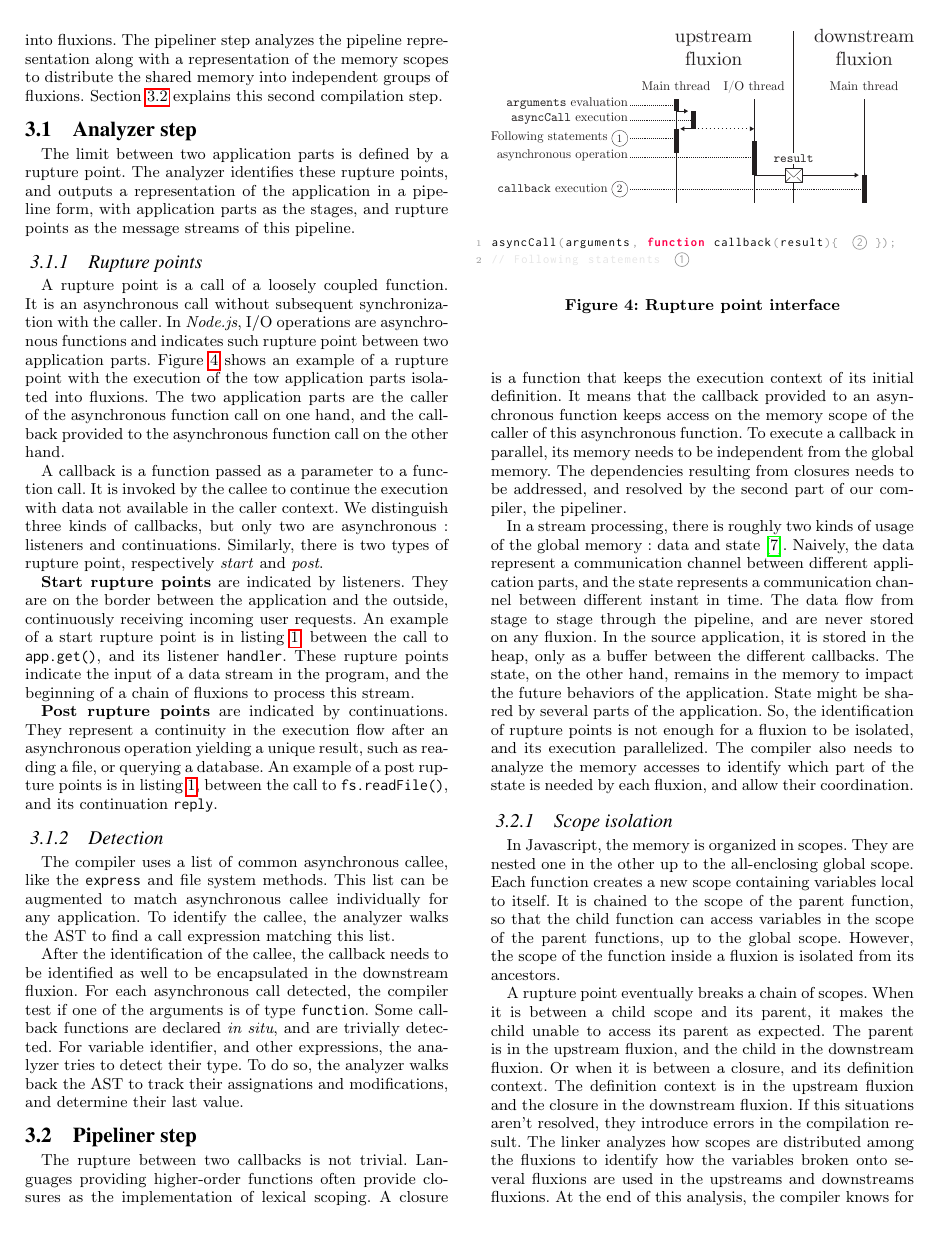
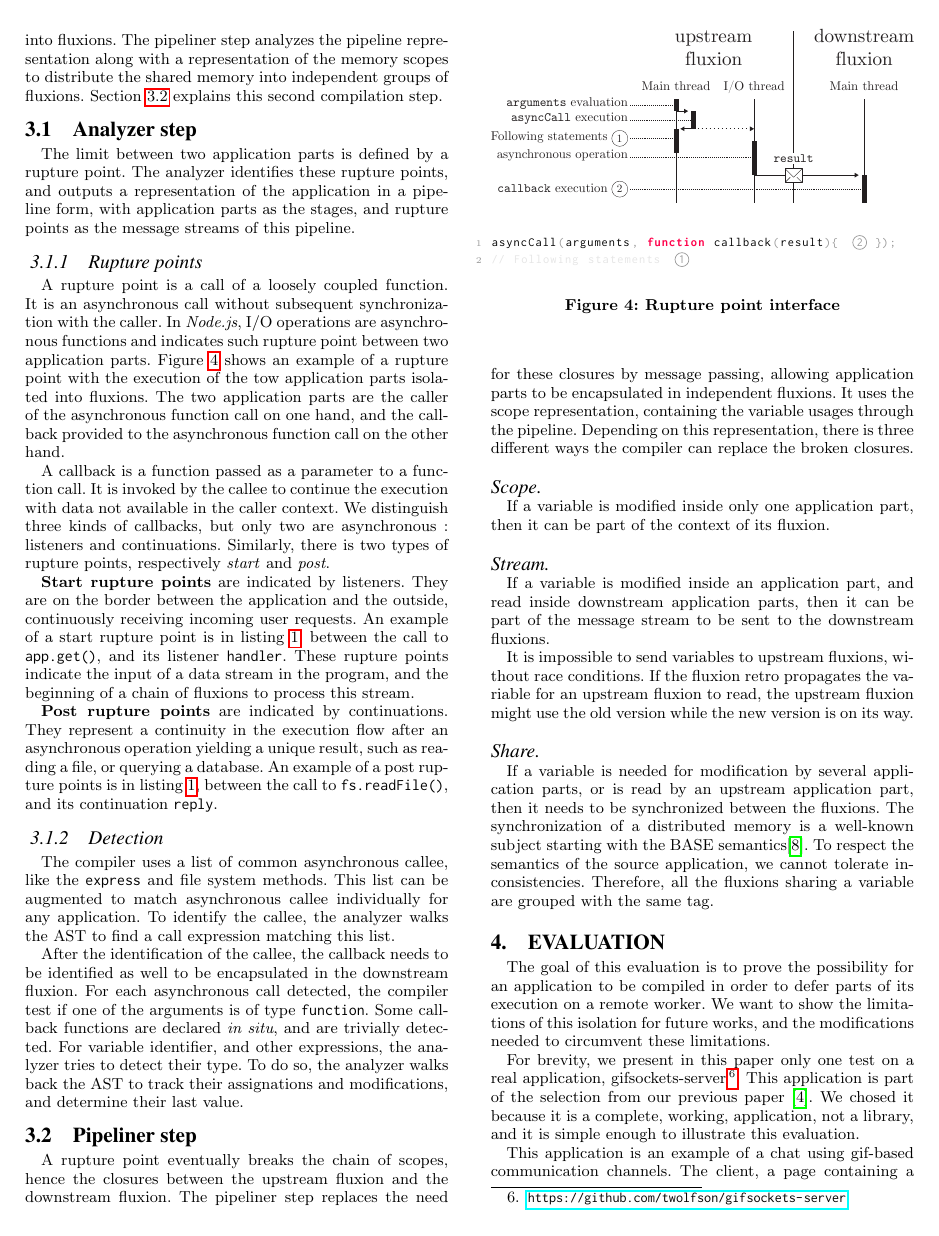
Before and after one commit to etnbrd/flx-paper, a LaTeX paper (src/main.tex, which reads src/compiler.tex): page 4 of 8 before the commit and page 4 of 7 after it. The pictures show the PDF file flx-paper.pdf that the author committed with the source.

Commit message:
section 3.2

```diff
--- a/src/compiler.tex
+++ b/src/compiler.tex
@@ -73,7 +73,7 @@ We distinguish three kinds of callbacks, but only two are asynchronous : listene
 % \textbf{Iterators} are functions called for each item in a set, often synchronously.
 % \textbf{Listeners} are functions called asynchronously for each event in a stream.
 % \textbf{Continuations} are functions called asynchronously once a result is available.
-Similarly, there is two types of rupture point, respectively \textit{start} and \textit{post}.
+Similarly, there is two types of rupture points, respectively \textit{start} and \textit{post}.
 
 \textbf{Start rupture points} are indicated by listeners. They are on the border between the application and the outside, continuously receiving incoming user requests.
 An example of a start rupture point is in listing \ref{lst:source}, between the call to \texttt{app.get()}, and its listener \texttt{handler}.
@@ -132,44 +132,66 @@ asyncCall(arguments, function callback(result){ //@\circled{2}@ });
 % In future works, our tracking method would be inspired from the points-to analysis \cite{Wei2014}.
 
 
+\subsection{Pipeliner step} \label{section:compiler:pipeliner}
+
+A rupture point eventually breaks the chain of scopes, hence the closures between the upstream fluxion and the downstream fluxion.
+The pipeliner step replaces the need for these closures by message passing, allowing application parts to be encapsulated in independent fluxions.
+It uses the scope representation, containing the variable usages through the pipeline.
+Depending on this representation, there is three different ways the compiler can replace the broken closures.
+
+\paragraph{Scope}
+If a variable is modified inside only one application part, then it can be part of the context of its fluxion.
+% The fluxion has an exclusive access to it.
+% If the context of a fluxion doesn't contains references shared with other fluxions, then it can be isolated on its own worker for its execution to be parallelized.
+
+\paragraph{Stream}
+If a variable is modified inside an application part, and read inside downstream application parts, then it can be part of the message stream to be sent to the downstream fluxions.
+
+It is impossible to send variables to upstream flux\-ions, without race conditions.
+If the fluxion retro propagates the variable for an upstream fluxion to read, the upstream fluxion might use the old version while the new version is on its way.
+
+% Additionally, it is currently impossible to stream variables containing closures.
+% Indeed, it is impossible to serialize closure from within Javascript.
+% As the fluxionnal execution model is currently confined inside the Javascript execution environment, it is unable to send closures from one worker to the other.
+
+\paragraph{Share}
+If a variable is needed for modification by several application parts, or is read by an upstream application part, then it needs to be synchronized between the fluxions.
+The synchronization of a distributed memory is a well-known subject starting with % Brewer's conjecture \cite{Gilbert2002}, and
+the BASE semantics\cite{Fox1997}.
+To respect the semantics of the source application, we cannot tolerate inconsistencies.
+Therefore, all the fluxions sharing a variable are grouped with the same tag.
+% Similarly, if a fluxion shares references or closures with other fluxions, either in its context, or streams, they need to be hosted on the same worker.
+
+
+\endinput
 
 
 
 
 
-\subsection{Pipeliner step} \label{section:compiler:pipeliner}
+% The rupture between two callbacks is not trivial.
+% Languages providing higher-order functions often provide closures as the implementation of lexical scoping.
+% A closure is a function that keeps the execution context of its initial definition.
+% It means that the callback provided to an asynchronous function keeps access on the memory scope of the caller of this asynchronous function.
+% To execute a callback in parallel, its memory needs to be independent from the global memory.
+% The dependencies resulting from closures needs to be addressed, and resolved by the second part of our compiler, the pipeliner.
 
-The rupture between two callbacks is not trivial.
-Languages providing higher-order functions often provide closures as the implementation of lexical scoping.
-A closure is a function that keeps the execution context of its initial definition.
-It means that the callback provided to an asynchronous function keeps access on the memory scope of the caller of this asynchronous function.
-To execute a callback in parallel, its memory needs to be independent from the global memory.
-The dependencies resulting from closures needs to be addressed, and resolved by the second part of our compiler, the pipeliner.
-
-In a stream processing, there is roughly two kinds of usage of the global memory : data and state \cite{Fernandez2014a}.
-Naively, the data represent a communication channel between different application parts, and the state represents a communication channel between different instant in time.
-The data flow from stage to stage through the pipeline, and are never stored on any fluxion. In the source application, it is stored in the heap, only as a buffer between the different callbacks.
-The state, on the other hand, remains in the memory to impact the future behaviors of the application.
-State might be shared by several parts of the application.
-So, the identification of rupture points is not enough for a fluxion to be isolated, and its execution parallelized.
-The compiler also needs to analyze the memory accesses to identify which part of the state is needed by each fluxion, and allow their coordination.
+% In a stream processing, there is roughly two kinds of usage of the global memory : data and state \cite{Fernandez2014a}.
+% Naively, the data represent a communication channel between different application parts, and the state represents a communication channel between different instant in time.
+% The data flow from stage to stage through the pipeline, and are never stored on any fluxion. In the source application, it is stored in the heap, only as a buffer between the different callbacks.
+% The state, on the other hand, remains in the memory to impact the future behaviors of the application.
+% State might be shared by several parts of the application.
+% So, the identification of rupture points is not enough for a fluxion to be isolated, and its execution parallelized.
+% The compiler also needs to analyze the memory accesses to identify which part of the state is needed by each fluxion, and allow their coordination.
 
 
 
 
-\subsubsection{Scope isolation}
+% \subsubsection{Scope isolation}
 
-In Javascript, the memory is organized in scopes.
-They are nested one in the other up to the all-enclosing global scope.
-Each function creates a new scope containing variables local to itself.
-It is chained to the scope of the parent function, so that the child function can access variables in the scope of the parent functions, up to the global scope.
-However, the scope of the function inside a fluxion is isolated from its ancestors.
+% In Javascript, the memory is organized in scopes.
+% They are nested one in the other up to the all-enclosing global scope.
+% Each function creates a new scope containing variables local to itself.
+% It is chained to the scope of the parent function, so that the child function can access variables in the scope of the parent functions, up to the global scope.
+% However, the scope of the function inside a fluxion is isolated from its ancestors.
 
-A rupture point eventually breaks a chain of scopes.
-When it is between a child scope and its parent, it makes the child unable to access its parent as expected.
-The parent is in the upstream fluxion, and the child in the downstream fluxion.
-%For example, callback functions declared \textit{in situ}.
-Or when it is between a closure, and its definition context.
-The definition context is in the upstream fluxion and the closure in the downstream fluxion.
-If this situations aren't resolved, they introduce errors in the compilation result.
-The linker analyzes how scopes are distributed among the fluxions to identify how the variables broken onto several fluxions are used in the upstreams and downstreams fluxions.
@@ -195 +222,0 @@ var a = {item: 'unchanged'};
-var b = a;
@@ -201,3 +227,6 @@ async_fn(function callback() {
-\end{code}
+% async_fn(function callback() {
+%   b.item = 'changed';
+%   console.log(a.item); // 'changed';
+% })
+% \end{code}
 
-\paragraph{Function call}
@@ -219,3 +245,6 @@ async_fn(function callback(b) {
-\end{code}
+% async_fn(function callback(b) {
+%   b.item = 'changed';
+%   console.log(a.item); // 'changed';
+% }, a);
+% \end{code}
 
-\paragraph{Closure}
@@ -231,3 +259,0 @@ The variable \texttt{a} is modified when \texttt{closure} is called.
-function closureFactory() {
-  var a = {item: 'unchanged'};
-  return function() {
@@ -244 +269,0 @@ async_fn(function() {
-\end{code}
@@ -254,7 +284,2 @@ We leave the improvement of this analysis for future work.
 
-\subsubsection{State sharing}
 
-The previous analysis leads to a representation of the memory usage through the network of fluxions, and the dependencies between them.
-Depending on this representation, there is three different ways the compiler can resolve the dependencies broken by scopes isolation.
-
-\paragraph{Scope}
@@ -265 +285,0 @@ If the context of a fluxion doesn't contains references shared with other fluxio
-\paragraph{Stream}
@@ -275 +285,0 @@ As the fluxionnal execution model is currently confined inside the Javascript ex
-\paragraph{Share}
```
Also changed, not shown: flx-paper.pdf, src/compiler.tex (134 more changed lines).
